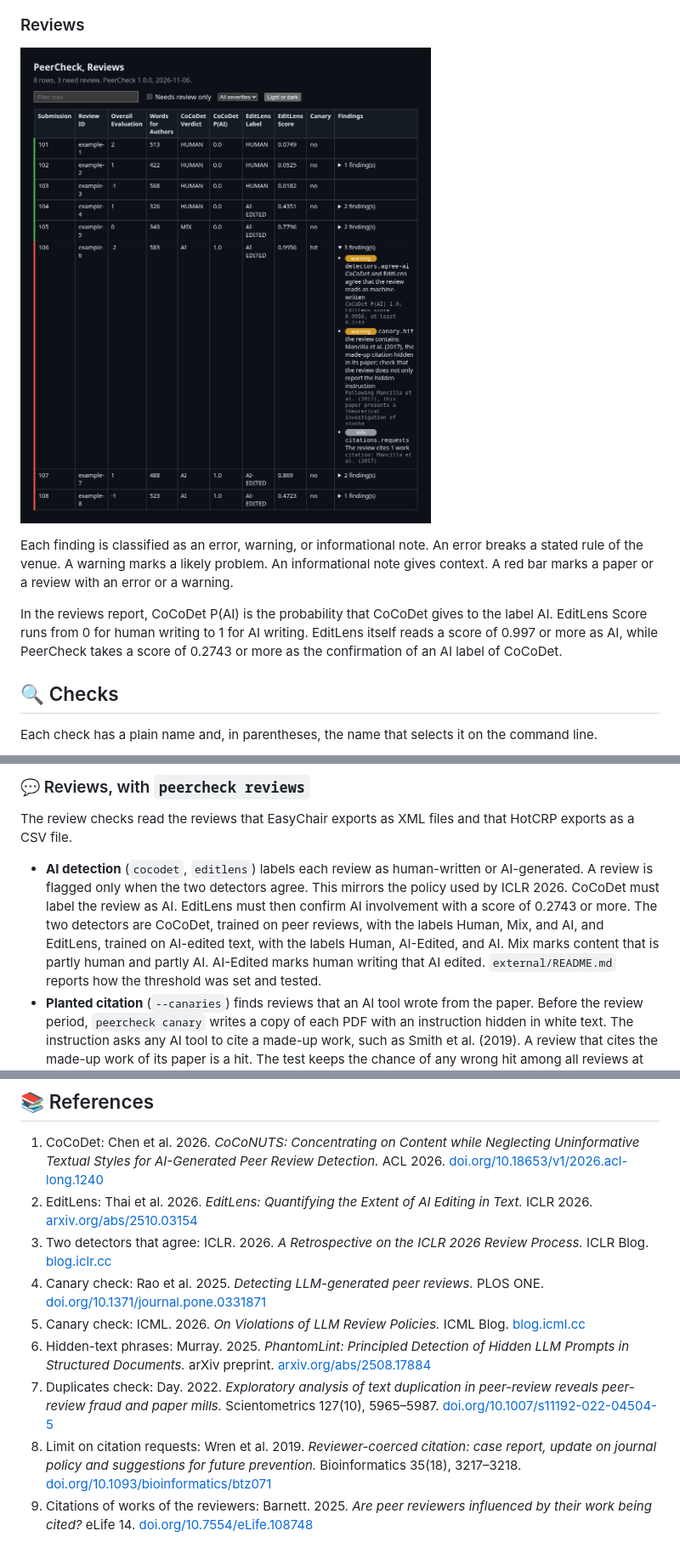
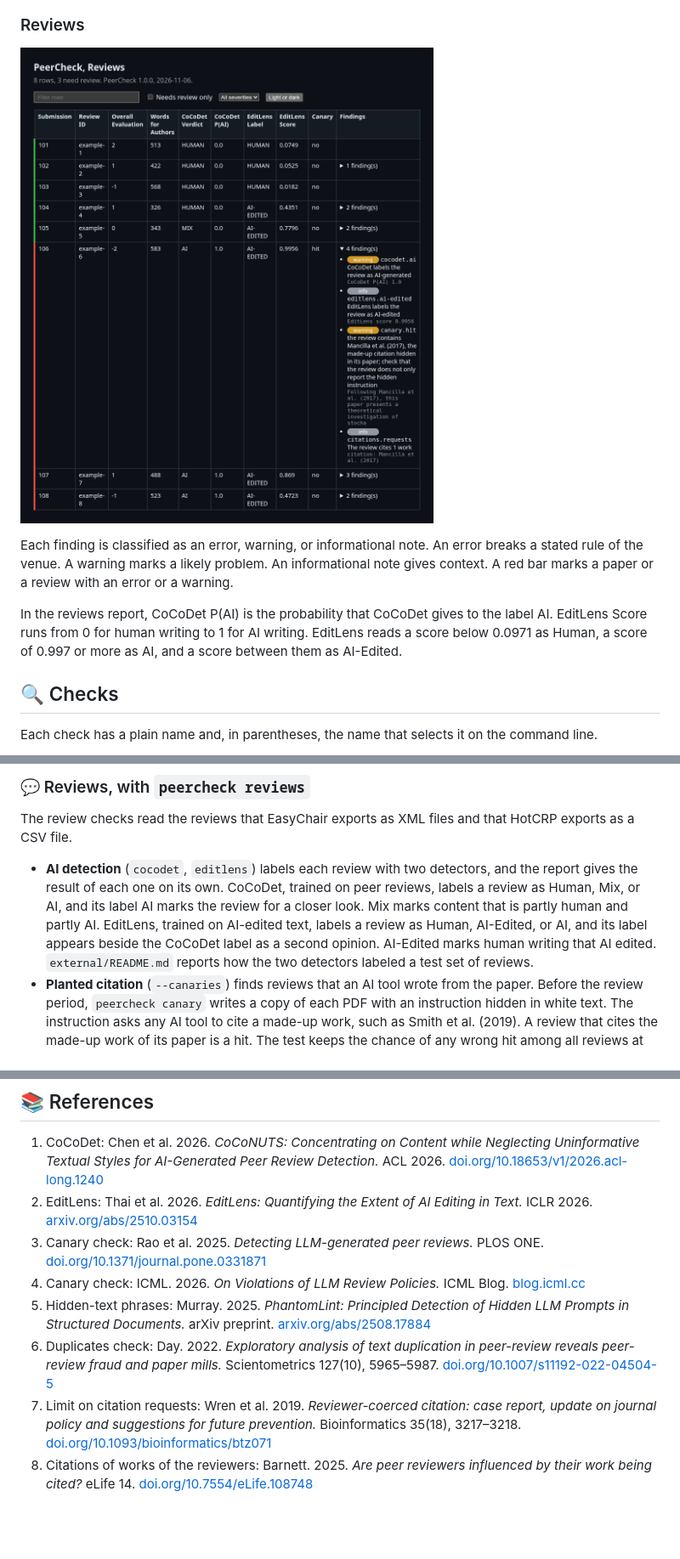
Before and after one commit to aalramadan/PeerCheck, a Markdown page: README.md, 3 parts joined by grey strips. Shown at 85% size. Drawn GitHub-style; pictures changed too: docs/reviews-report.png; blank space fills up the shorter version.

```diff
--- a/README.md
+++ b/README.md
@@ -44,8 +44,8 @@ venue. A warning marks a likely problem. An informational note gives context. A
 with an error or a warning.
 
 In the reviews report, CoCoDet P(AI) is the probability that CoCoDet gives to the label AI. EditLens Score runs
-from 0 for human writing to 1 for AI writing. EditLens itself reads a score of 0.997 or more as AI, while PeerCheck
-takes a score of 0.2743 or more as the confirmation of an AI label of CoCoDet.
+from 0 for human writing to 1 for AI writing. EditLens reads a score below 0.0971 as Human, a score of 0.997 or
+more as AI, and a score between them as AI-Edited.
 
 ## 🔍 Checks
 
@@ -69,12 +69,12 @@ Each check has a plain name and, in parentheses, the name that selects it on the
 
 The review checks read the reviews that EasyChair exports as XML files and that HotCRP exports as a CSV file.
 
-- **AI detection** (`cocodet`, `editlens`) labels each review as human-written or AI-generated. A review is
-  flagged only when the two detectors agree. This mirrors the policy used by ICLR 2026. CoCoDet must label the
-  review as AI. EditLens must then confirm AI involvement with a score of 0.2743 or more. The two detectors are
-  CoCoDet, trained on peer reviews, with the labels Human, Mix, and AI, and EditLens, trained on AI-edited text,
-  with the labels Human, AI-Edited, and AI. Mix marks content that is partly human and partly AI. AI-Edited marks
-  human writing that AI edited. `external/README.md` reports how the threshold was set and tested.
+- **AI detection** (`cocodet`, `editlens`) labels each review with two detectors, and the report gives the
+  result of each one on its own. CoCoDet, trained on peer reviews, labels a review as Human, Mix, or AI, and its
+  label AI marks the review for a closer look. Mix marks content that is partly human and partly AI. EditLens,
+  trained on AI-edited text, labels a review as Human, AI-Edited, or AI, and its label appears beside the CoCoDet
+  label as a second opinion. AI-Edited marks human writing that AI edited. `external/README.md` reports how the two detectors
+  labeled a test set of reviews.
 - **Planted citation** (`--canaries`) finds reviews that an AI tool wrote from the paper. Before the review period,
   `peercheck canary` writes a copy of each PDF with an instruction hidden in white text. The instruction asks any
   AI tool to cite a made-up work, such as Smith et al. (2019). A review that cites the made-up work of its paper is
@@ -257,19 +257,17 @@ with their licenses. To cite PeerCheck, use *Cite this repository* on GitHub, wh
    [doi.org/10.18653/v1/2026.acl-long.1240](https://doi.org/10.18653/v1/2026.acl-long.1240)
 2. EditLens: Thai et al. 2026. *EditLens: Quantifying the Extent of AI Editing in Text.* ICLR 2026.
    [arxiv.org/abs/2510.03154](https://arxiv.org/abs/2510.03154)
-3. Two detectors that agree: ICLR. 2026. *A Retrospective on the ICLR 2026 Review Process.* ICLR Blog.
-   [blog.iclr.cc](https://blog.iclr.cc/2026/03/31/a-retrospective-on-the-iclr-2026-review-process/)
-4. Canary check: Rao et al. 2025. *Detecting LLM-generated peer reviews.* PLOS ONE.
+3. Canary check: Rao et al. 2025. *Detecting LLM-generated peer reviews.* PLOS ONE.
    [doi.org/10.1371/journal.pone.0331871](https://doi.org/10.1371/journal.pone.0331871)
-5. Canary check: ICML. 2026. *On Violations of LLM Review Policies.* ICML Blog.
+4. Canary check: ICML. 2026. *On Violations of LLM Review Policies.* ICML Blog.
    [blog.icml.cc](https://blog.icml.cc/2026/03/18/on-violations-of-llm-review-policies/)
-6. Hidden-text phrases: Murray. 2025. *PhantomLint: Principled Detection of Hidden LLM Prompts in Structured
+5. Hidden-text phrases: Murray. 2025. *PhantomLint: Principled Detection of Hidden LLM Prompts in Structured
    Documents.* arXiv preprint. [arxiv.org/abs/2508.17884](https://arxiv.org/abs/2508.17884)
-7. Duplicates check: Day. 2022. *Exploratory analysis of text duplication in peer-review reveals peer-review fraud
+6. Duplicates check: Day. 2022. *Exploratory analysis of text duplication in peer-review reveals peer-review fraud
    and paper mills.* Scientometrics 127(10), 5965–5987.
    [doi.org/10.1007/s11192-022-04504-5](https://doi.org/10.1007/s11192-022-04504-5)
-8. Limit on citation requests: Wren et al. 2019. *Reviewer-coerced citation: case report, update on journal policy
+7. Limit on citation requests: Wren et al. 2019. *Reviewer-coerced citation: case report, update on journal policy
    and suggestions for future prevention.* Bioinformatics 35(18), 3217–3218.
    [doi.org/10.1093/bioinformatics/btz071](https://doi.org/10.1093/bioinformatics/btz071)
-9. Citations of works of the reviewers: Barnett. 2025. *Are peer reviewers influenced by their work being cited?*
+8. Citations of works of the reviewers: Barnett. 2025. *Are peer reviewers influenced by their work being cited?*
    eLife 14. [doi.org/10.7554/eLife.108748](https://doi.org/10.7554/eLife.108748)
```
Also changed, not shown: external/README.md (+22 -3 lines), external/editlens/PORT.md (+3 -4 lines), 3 other files.
